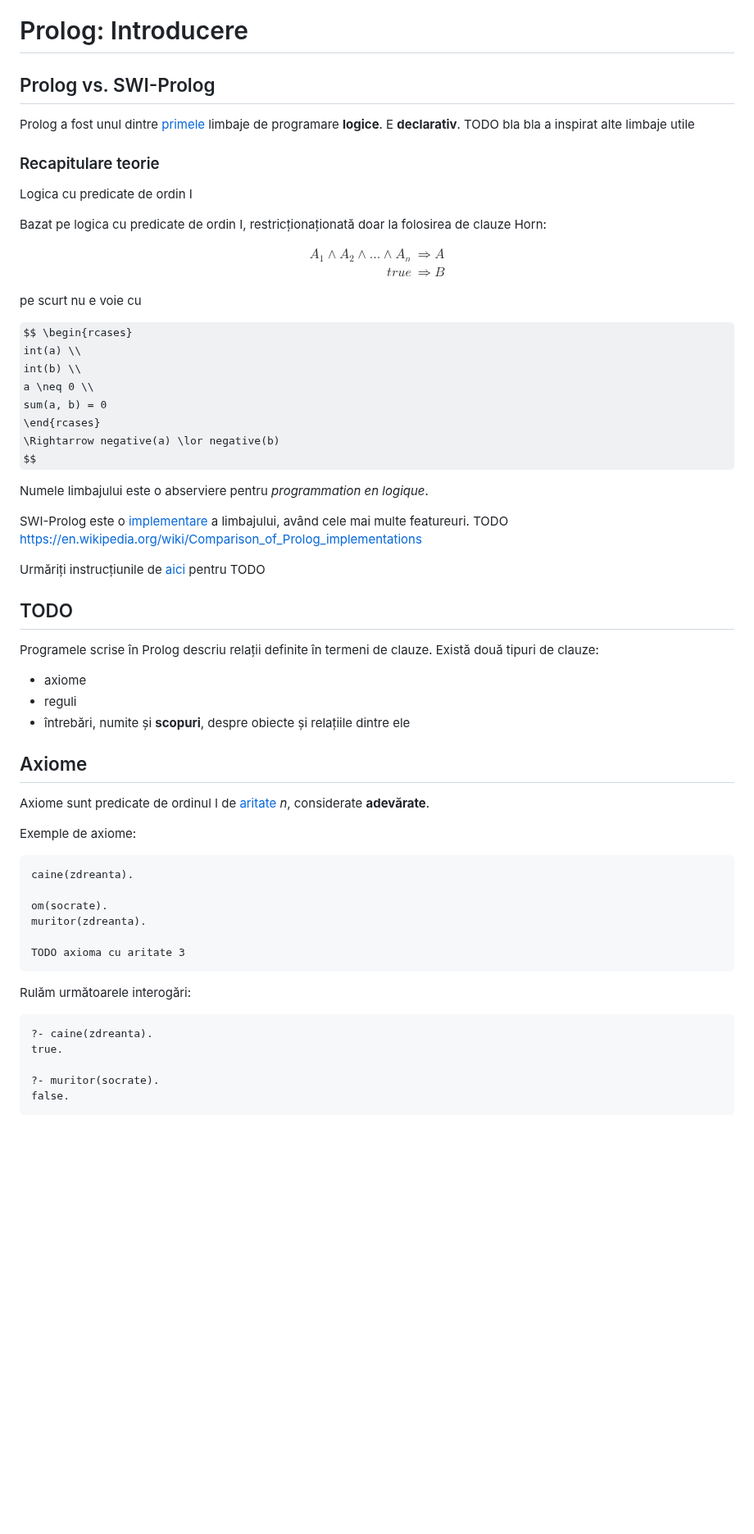
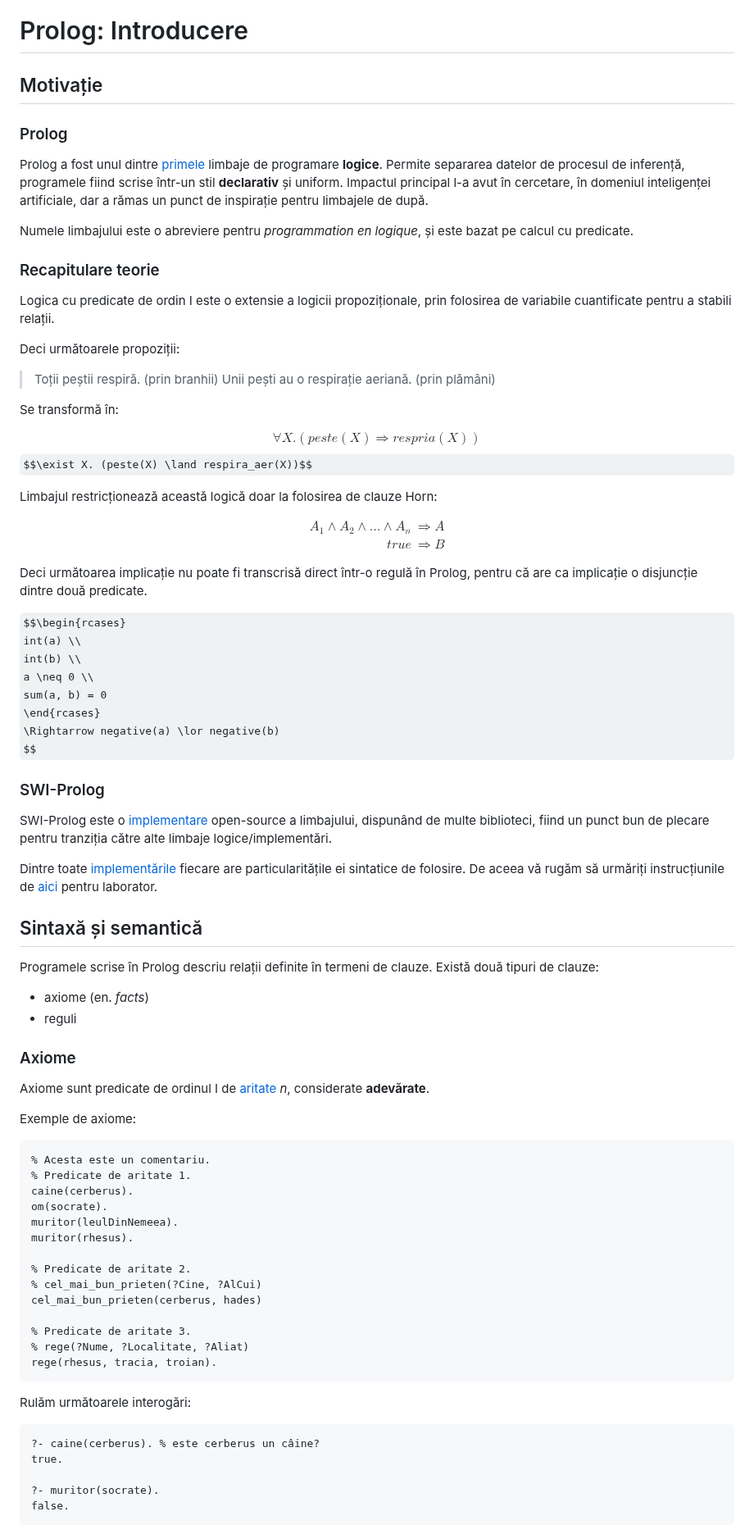
Before and after one commit to cs-pub-ro/PP-laboratoare, a Markdown page: prolog/intro/Nou.md, the part around one of its changes. Shown at 82% size. GitHub-like rendering; some formulas as TeX source; blank space fills up the shorter version.

Commit message:
prolog-intro: adaugiri
motivatie limbaj
recapitulare teorie
revizuire sintaxa si semnatica

````diff
--- a/prolog/intro/Nou.md
+++ b/prolog/intro/Nou.md
@@ -1,27 +1,45 @@
 # Prolog: Introducere
 
-## Prolog vs. SWI-Prolog
+## Motivație
+
+### Prolog
 
 Prolog a fost unul dintre
 [primele](https://en.wikipedia.org/wiki/Logic_programming#History) limbaje de
-programare **logice**. E **declarativ**. TODO bla bla a inspirat alte limbaje
-utile
+programare **logice**. Permite separarea datelor de procesul de inferență,
+programele fiind scrise într-un stil **declarativ** și uniform. Impactul
+principal l-a avut în cercetare, în domeniul inteligenței artificiale, dar a
+rămas un punct de inspirație pentru limbajele de după.
+
+Numele limbajului este o abreviere pentru *programmation en logique*, și este
+bazat pe calcul cu predicate.
 
 ### Recapitulare teorie
 
-Logica cu predicate de ordin I
+Logica cu predicate de ordin I este o extensie a logicii propoziționale, prin
+folosirea de variabile cuantificate pentru a stabili relații.
 
-Bazat pe logica cu predicate de ordin I, restricționaționată doar la folosirea
-de clauze Horn:
+Deci următoarele propoziții:
+
+> Toții peștii respiră. (prin branhii)
+> Unii pești au o respirație aeriană. (prin plămâni)
+
+Se transformă în:
+
+$$\forall X . (peste(X) \Rightarrow respria(X))$$
+$$\exist X. (peste(X) \land respira_aer(X))$$
+
+Limbajul restricționează această logică doar la folosirea de clauze Horn:
 
 $$\begin{align}
 A_1 \land A_2 \land \dots \land A_n &\Rightarrow A \\
 true &\Rightarrow B
 \end{align}$$
 
-pe scurt nu e voie cu
+Deci următoarea implicație nu poate fi transcrisă direct într-o regulă în
+Prolog, pentru că are ca implicație o disjuncție dintre două predicate.
 
-$$ \begin{rcases}
+$$\begin{rcases}
 int(a) \\
 int(b) \\
 a \neq 0 \\
@@ -30,23 +48,27 @@ sum(a, b) = 0
 \Rightarrow negative(a) \lor negative(b)
 $$
 
-Numele limbajului este o abserviere pentru *programmation en logique*.
+### SWI-Prolog
 
-SWI-Prolog este o [implementare](https://en.wikipedia.org/wiki/Prolog#ISO_Prolog) a limbajului, având cele mai multe featureuri. TODO
-https://en.wikipedia.org/wiki/Comparison_of_Prolog_implementations
+SWI-Prolog este o
+[implementare](https://en.wikipedia.org/wiki/Prolog#ISO_Prolog) open-source a
+limbajului, dispunând de multe biblioteci, fiind un punct bun de plecare pentru
+tranziția către alte limbaje logice/implementări.
 
-Urmăriți instrucțiunile de [aici](..:..:limbaje#prolog "wikilink") pentru TODO
+Dintre toate
+[implementările](https://en.wikipedia.org/wiki/Comparison_of_Prolog_implementations)
+fiecare are particularitățile ei sintatice de folosire. De aceea vă rugăm să
+urmăriți instrucțiunile de [aici](..:..:limbaje#prolog "wikilink") pentru
+laborator.
 
-
-##  TODO
+## Sintaxă și semantică
 
 Programele scrise în Prolog descriu relații definite în termeni de clauze. Există două tipuri de clauze:
 
-  * axiome
-  * reguli
-  * întrebări, numite și **scopuri**, despre obiecte și relațiile dintre ele
+- axiome (en. *facts*)
+- reguli
 
-## Axiome
+### Axiome
 
 Axiome sunt predicate de ordinul I de
 [aritate](https://ro.wikipedia.org/wiki/Aritate) *n*, considerate **adevărate**.
@@ -54,18 +76,26 @@ Axiome sunt predicate de ordinul I de
 Exemple de axiome:
 
 ```prolog
-caine(zdreanta).
+% Acesta este un comentariu.
+% Predicate de aritate 1.
+caine(cerberus).
+om(socrate).
+muritor(leulDinNemeea).
+muritor(rhesus).
 
-om(socrate).
-muritor(zdreanta).
+% Predicate de aritate 2.
+% cel_mai_bun_prieten(?Cine, ?AlCui)
+cel_mai_bun_prieten(cerberus, hades)
 
-TODO axioma cu aritate 3
+% Predicate de aritate 3.
+% rege(?Nume, ?Localitate, ?Aliat)
+rege(rhesus, tracia, troian).
 ```
 
 Rulăm următoarele interogări:
 
 ```prolog
-?- caine(zdreanta).
+?- caine(cerberus). % este cerberus un câine?
 true.
 
 ?- muritor(socrate).
````
Also changed, not shown: other parts of prolog/intro/Nou.md (+79 -27 lines).
